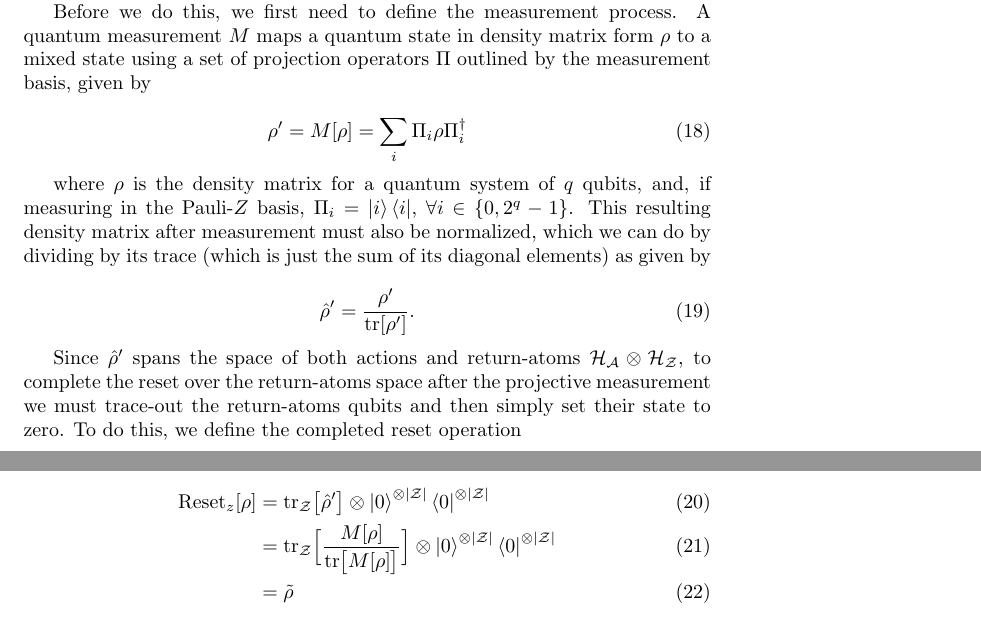
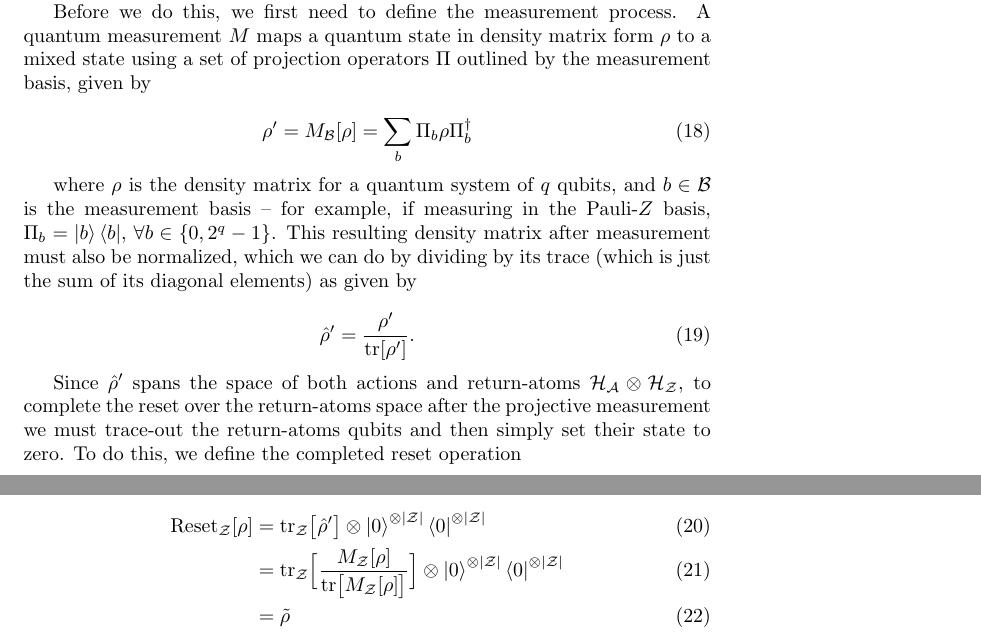
Before and after one commit to news-vt/qnrl, a LaTeX document (proof.tex): two parts of pages 3 and 4 of 12, joined at a grey line, cut so that both start at the same text. Compiled offline with pdfLaTeX.

Commit message:
Update subscript notation

```diff
--- a/proof.tex
+++ b/proof.tex
@@ -119,10 +119,10 @@ Now, to fix the normalization on the return-atoms space, we apply a reset operat
 Before we do this, we first need to define the measurement process. A quantum measurement $M$ maps a quantum state in density matrix form $\rho$ to a mixed state using a set of projection operators $\Pi$ outlined by the measurement basis, given by
 
 \begin{equation}
-\rho' = M[\rho] = \sum_{i} \Pi_i \rho \Pi^{\dagger}_i
+\rho' = M_{\mathcal{B}}[\rho] = \sum_{b} \Pi_b \rho \Pi^{\dagger}_b
 \end{equation}
 
-where $\rho$ is the density matrix for a quantum system of $q$ qubits, and, if measuring in the Pauli-$Z$ basis, $\Pi_i = \ket{i}\bra{i}$, $\forall i \in \{0,2^{q}-1\}$. This resulting density matrix after measurement must also be normalized, which we can do by dividing by its trace (which is just the sum of its diagonal elements) as given by
+where $\rho$ is the density matrix for a quantum system of $q$ qubits, and $b \in \mathcal{B}$ is the measurement basis -- for example, if measuring in the Pauli-$Z$ basis, $\Pi_b = \ket{b}\bra{b}$, $\forall b \in \{0,2^{q}-1\}$. This resulting density matrix after measurement must also be normalized, which we can do by dividing by its trace (which is just the sum of its diagonal elements) as given by
 
 \begin{equation}
 \hat{\rho}' = \frac{\rho'}{\textrm{tr}[\rho']}.
@@ -131,9 +131,9 @@ where $\rho$ is the density matrix for a quantum system of $q$ qubits, and, if m
 Since $\hat{\rho}'$ spans the space of both actions and return-atoms $\mathcal{H}_{\mathcal{A}} \otimes \mathcal{H}_{\mathcal{Z}}$, to complete the reset over the return-atoms space after the projective measurement we must trace-out the return-atoms qubits and then simply set their state to zero. To do this, we define the completed reset operation
 
 \begin{align}
-\textrm{Reset}_z [\rho]
+\textrm{Reset}_{\mathcal{Z}} [\rho]
     &= \textrm{tr}_{\mathcal{Z}}{\bigl[ \hat{\rho}' \bigr]} \otimes \ket{0}^{\otimes |\mathcal{Z}|}\bra{0}^{\otimes |\mathcal{Z}|} \\
-    &= \textrm{tr}_{\mathcal{Z}}{\Bigl[ \frac{M[\rho]}{\textrm{tr}\bigl[M[\rho]\bigr]} \Bigr]} \otimes \ket{0}^{\otimes |\mathcal{Z}|}\bra{0}^{\otimes |\mathcal{Z}|} \\
+    &= \textrm{tr}_{\mathcal{Z}}{\Bigl[ \frac{M_{\mathcal{Z}}[\rho]}{\textrm{tr}\bigl[M_{\mathcal{Z}}[\rho]\bigr]} \Bigr]} \otimes \ket{0}^{\otimes |\mathcal{Z}|}\bra{0}^{\otimes |\mathcal{Z}|} \\
     &= \tilde{\rho}
 \end{align}
 
```
Also changed, not shown: proof.tex (6 more changed lines).
